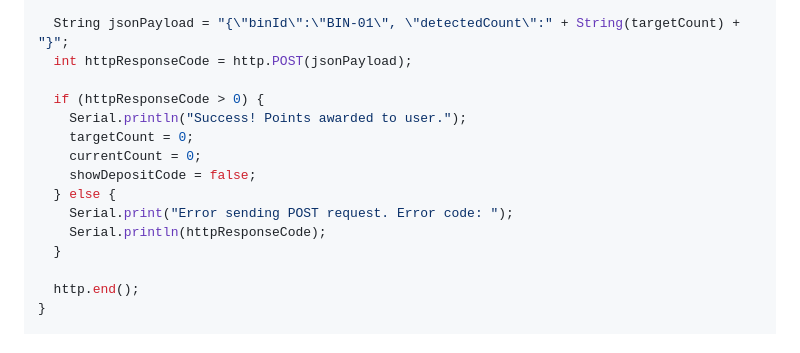
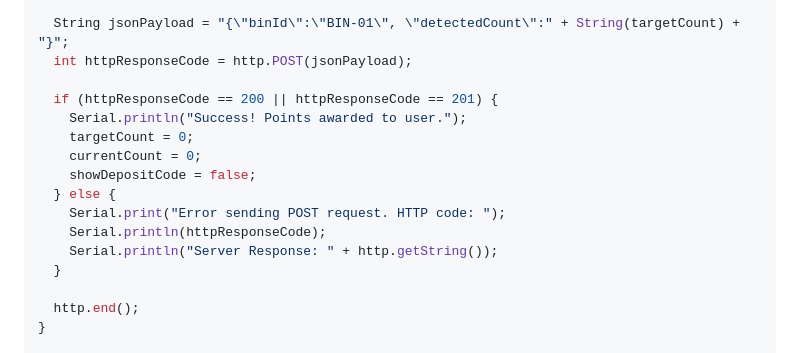
Before and after one commit to codewithlahari-source/EBIN_FINAL, a Markdown page: README.md, the part around the change. Rendered like a GitHub page.

Commit message:
fix: arduino http response handling

```diff
--- a/README.md
+++ b/README.md
@@ -360,14 +360,15 @@ void sendStatusToDashboard() {
   String jsonPayload = "{\"binId\":\"BIN-01\", \"detectedCount\":" + String(targetCount) + "}";
   int httpResponseCode = http.POST(jsonPayload);
 
-  if (httpResponseCode > 0) {
+  if (httpResponseCode == 200 || httpResponseCode == 201) {
     Serial.println("Success! Points awarded to user.");
     targetCount = 0;
     currentCount = 0;
     showDepositCode = false;
   } else {
-    Serial.print("Error sending POST request. Error code: ");
+    Serial.print("Error sending POST request. HTTP code: ");
     Serial.println(httpResponseCode);
+    Serial.println("Server Response: " + http.getString());
   }
 
   http.end();
```
